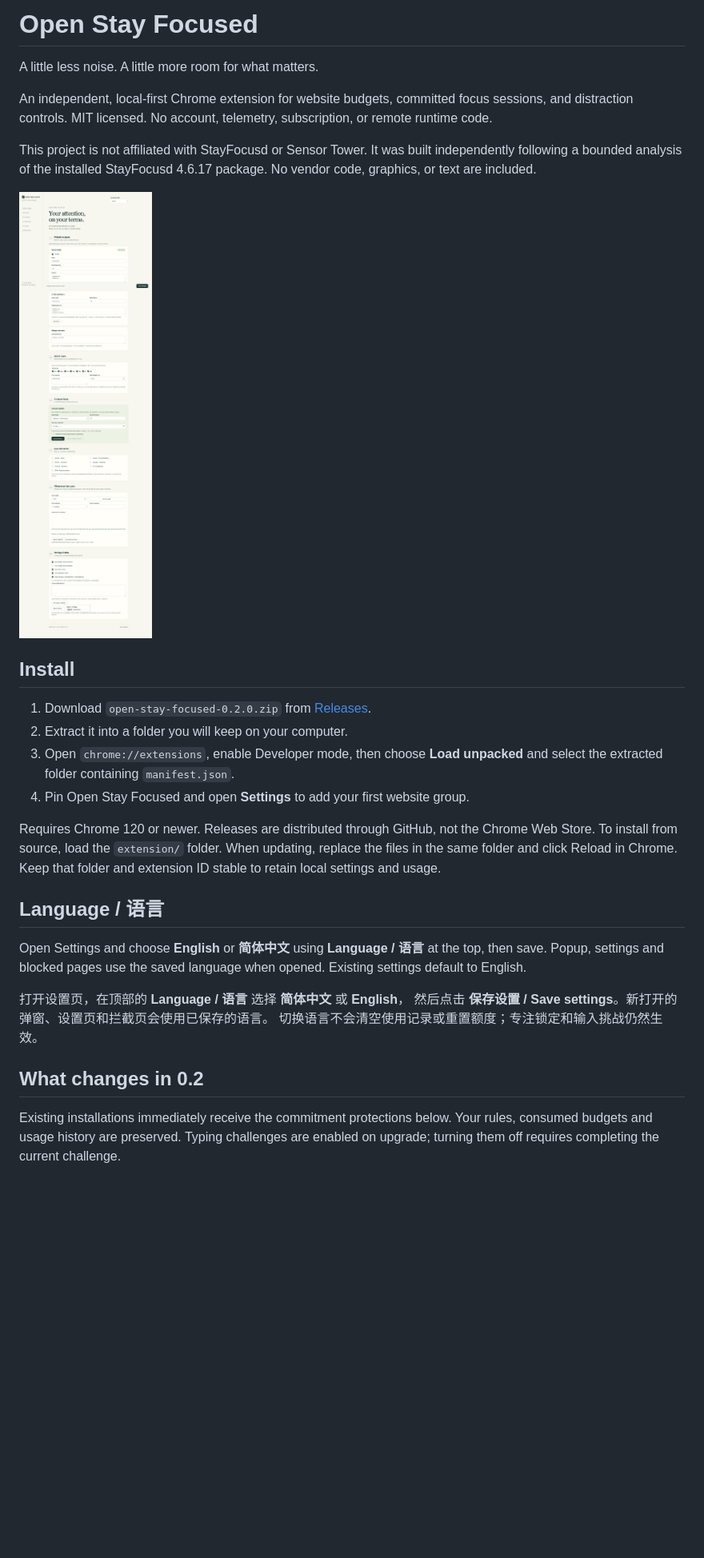
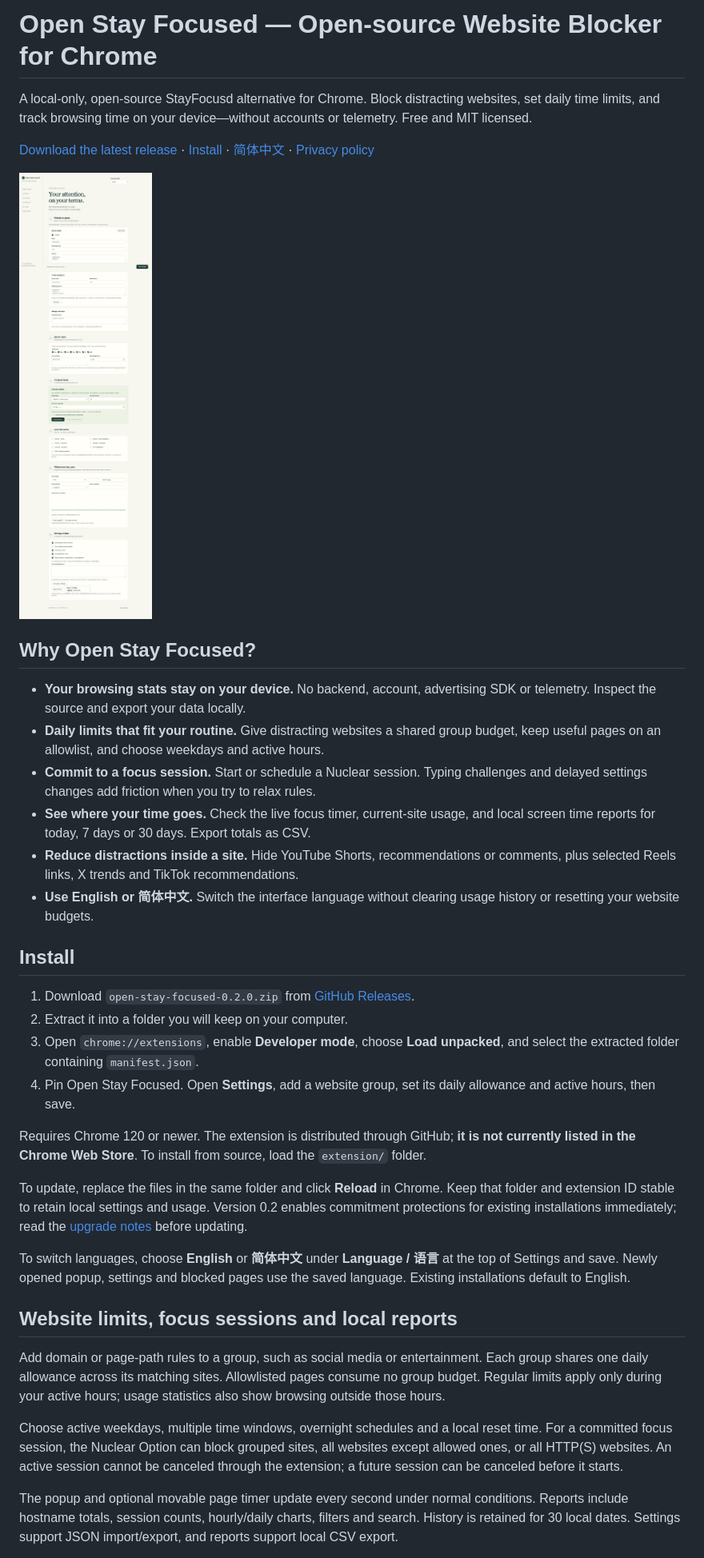
Before and after one commit to xingwudao/open-stay-focused, a Markdown page: README.md, the part around one of its changes. Shown at 80% size. GitHub-like rendering; blank space fills up the shorter version.

Commit message:
docs: clarify positioning and add Chinese README

```diff
--- a/README.md
+++ b/README.md
@@ -1,44 +1,69 @@
-# Open Stay Focused
+# Open Stay Focused — Open-source Website Blocker for Chrome
 
-A little less noise. A little more room for what matters.
+A local-only, open-source StayFocusd alternative for Chrome. Block distracting
+websites, set daily time limits, and track browsing time on your device—without
+accounts or telemetry. Free and MIT licensed.
 
-An independent, local-first Chrome extension for website budgets, committed
-focus sessions, and distraction controls. MIT licensed. No account, telemetry,
-subscription, or remote runtime code.
+[Download the latest release](https://github.com/xingwudao/open-stay-focused/releases/latest)
+· [Install](#install)
+· [简体中文](README.zh-CN.md)
+· [Privacy policy](PRIVACY.md)
 
-This project is not affiliated with StayFocusd or Sensor Tower. It was built
-independently following a bounded analysis of the installed StayFocusd 4.6.17
-package. No vendor code, graphics, or text are included.
+![Open Stay Focused settings: website groups, daily time limits and focus controls](docs/images/settings.png)
 
-![Settings interface](docs/images/settings.png)
+## Why Open Stay Focused?
+
+- **Your browsing stats stay on your device.** No backend, account, advertising SDK
+  or telemetry. Inspect the source and export your data locally.
+- **Daily limits that fit your routine.** Give distracting websites a shared group
+  budget, keep useful pages on an allowlist, and choose weekdays and active hours.
+- **Commit to a focus session.** Start or schedule a Nuclear session. Typing
+  challenges and delayed settings changes add friction when you try to relax rules.
+- **See where your time goes.** Check the live focus timer, current-site usage,
+  and local screen time reports for today, 7 days or 30 days. Export totals as CSV.
+- **Reduce distractions inside a site.** Hide YouTube Shorts, recommendations or
+  comments, plus selected Reels links, X trends and TikTok recommendations.
+- **Use English or 简体中文.** Switch the interface language without clearing usage
+  history or resetting your website budgets.
 
 ## Install
 
 1. Download `open-stay-focused-0.2.0.zip` from
-   [Releases](https://github.com/xingwudao/open-stay-focused/releases).
+   [GitHub Releases](https://github.com/xingwudao/open-stay-focused/releases/latest).
 2. Extract it into a folder you will keep on your computer.
-3. Open `chrome://extensions`, enable Developer mode, then choose
-   **Load unpacked** and select the extracted folder containing `manifest.json`.
-4. Pin Open Stay Focused and open **Settings** to add your first website group.
+3. Open `chrome://extensions`, enable **Developer mode**, choose **Load unpacked**,
+   and select the extracted folder containing `manifest.json`.
+4. Pin Open Stay Focused. Open **Settings**, add a website group, set its daily
+   allowance and active hours, then save.
 
-Requires Chrome 120 or newer. Releases are distributed through GitHub,
-not the Chrome Web Store. To install from source, load the `extension/` folder.
-When updating, replace the files in the same folder and click Reload in Chrome.
+Requires Chrome 120 or newer. The extension is distributed through GitHub;
+**it is not currently listed in the Chrome Web Store**. To install from source,
+load the `extension/` folder.
+
+To update, replace the files in the same folder and click **Reload** in Chrome.
 Keep that folder and extension ID stable to retain local settings and usage.
+Version 0.2 enables commitment protections for existing installations immediately;
+read the [upgrade notes](docs/usage-guide.md#what-changes-in-02) before updating.
 
-## Language / 语言
+To switch languages, choose **English** or **简体中文** under **Language / 语言**
+at the top of Settings and save. Newly opened popup, settings and blocked pages
+use the saved language. Existing installations default to English.
 
-Open Settings and choose **English** or **简体中文** using **Language / 语言**
-at the top, then save. Popup, settings and blocked pages use the saved language
-when opened. Existing settings default to English.
+## Website limits, focus sessions and local reports
 
-打开设置页，在顶部的 **Language / 语言** 选择 **简体中文** 或 **English**，
-然后点击 **保存设置 / Save settings**。新打开的弹窗、设置页和拦截页会使用已保存的语言。
-切换语言不会清空使用记录或重置额度；专注锁定和输入挑战仍然生效。
+Add domain or page-path rules to a group, such as social media or entertainment.
+Each group shares one daily allowance across its matching sites. Allowlisted pages
+consume no group budget. Regular limits apply only during your active hours;
+usage statistics also show browsing outside those hours.
 
-## What changes in 0.2
+Choose active weekdays, multiple time windows, overnight schedules and a local
+reset time. For a committed focus session, the Nuclear Option can block grouped
+sites, all websites except allowed ones, or all HTTP(S) websites. An active session
+cannot be canceled through the extension; a future session can be canceled before
+it starts.
 
-Existing installations immediately receive the commitment protections below.
-Your rules, consumed budgets and usage history are preserved. Typing challenges
-are enabled on upgrade; turning them off requires completing the current challenge.
+The popup and optional movable page timer update every second under normal
+conditions. Reports include hostname totals, session counts, hourly/daily charts,
+filters and search. History is retained for 30 local dates. Settings support JSON
+import/export, and reports support local CSV export.
 
```
Also changed, not shown: other parts of README.md (+61 -81 lines), README.zh-CN.md (added, +151 -0 lines), docs/usage-guide.md (added, +102 -0 lines).
